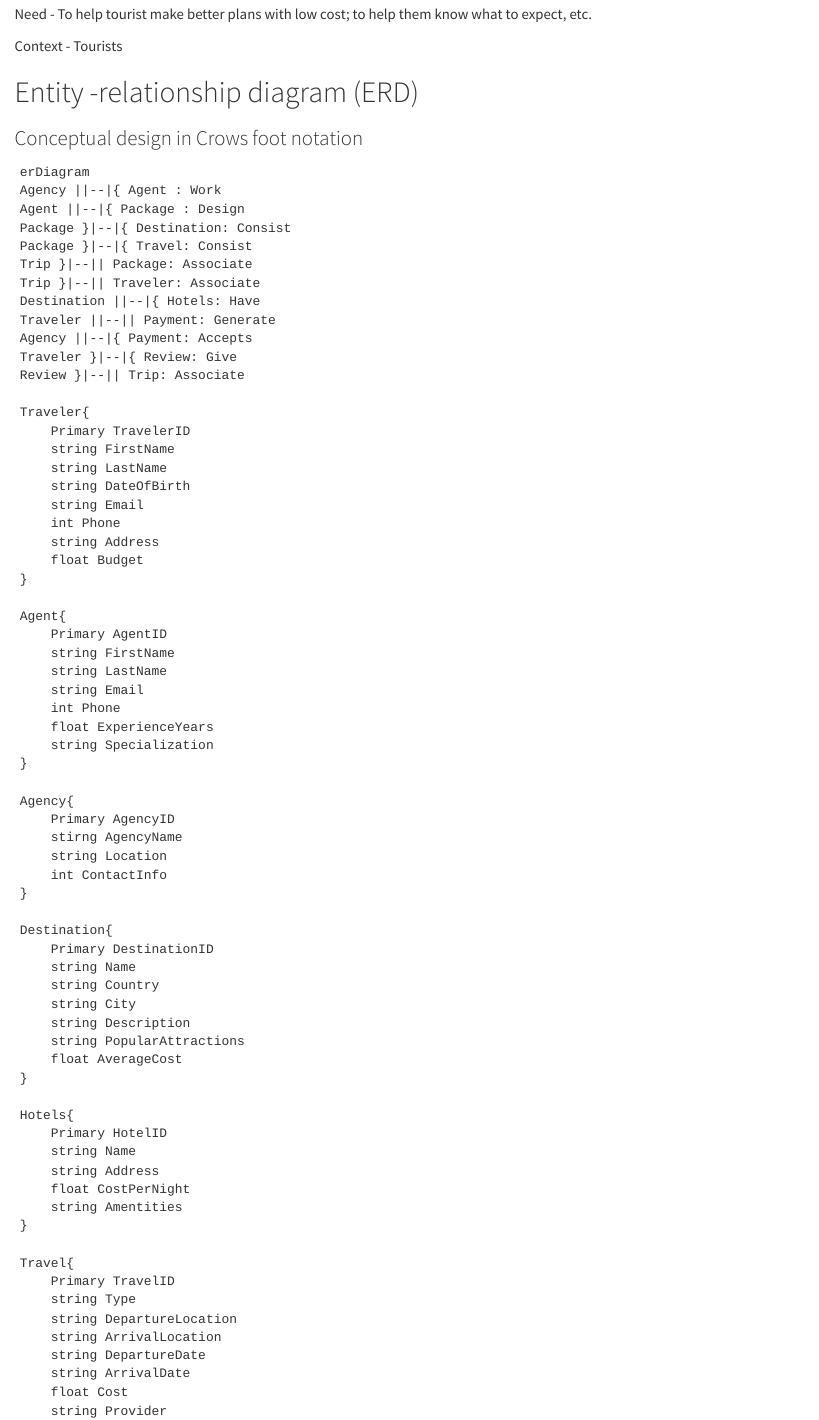
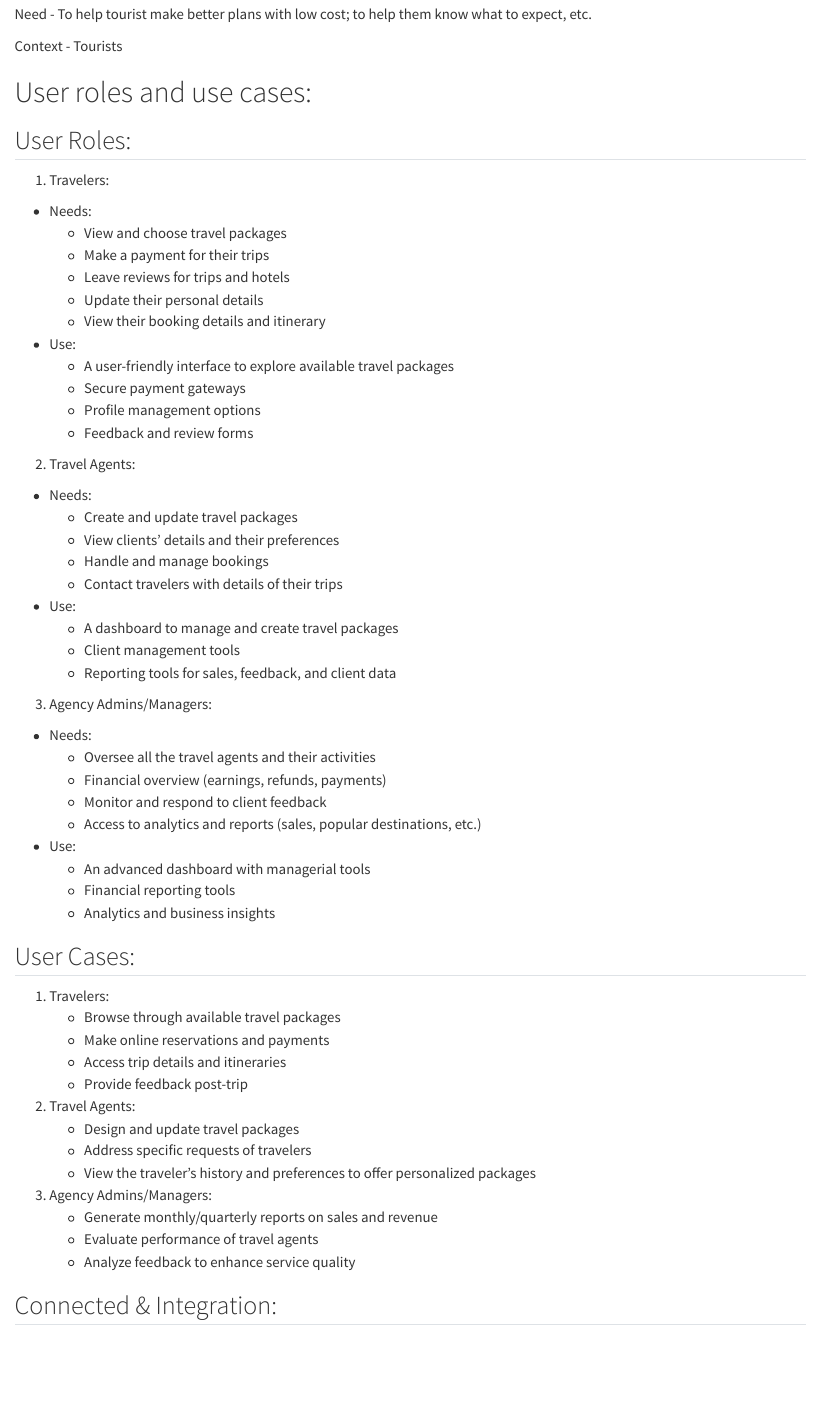
Before and after one commit to cmsc-vcu/cmsc508-fa2023-prj-traveldatabase-group, a Quarto document (DatabaseDesign.qmd): the page in a window 1100 px wide, from 120 px down. Rendered offline with R 4.5, knitr and Pandoc in place of Quarto, with nearby package versions; the code chunks are not run, so their results and figures are left out.

Commit message:
Added User roles and Security section

```diff
--- a/DatabaseDesign.qmd
+++ b/DatabaseDesign.qmd
@@ -5,3 +5,61 @@ Problem Domain - Billing and Payments, Package Tours, Reviews and Ratings. Imple
 Need - To help tourist make better plans with low cost; to help them know what to expect, etc.
 
 Context - Tourists
+
+# User roles and use cases:
+## User Roles:
+
+1. Travelers:
+ * Needs:
+    * View and choose travel packages
+    * Make a payment for their trips
+    * Leave reviews for trips and hotels
+    * Update their personal details
+    * View their booking details and itinerary
+ * Use:
+    * A user-friendly interface to explore available travel packages
+    * Secure payment gateways
+    * Profile management options
+    * Feedback and review forms
+
+2. Travel Agents:
+ * Needs:
+    * Create and update travel packages
+    * View clients' details and their preferences
+    * Handle and manage bookings
+    * Contact travelers with details of their trips
+ * Use:
+    * A dashboard to manage and create travel packages
+    * Client management tools
+    * Reporting tools for sales, feedback, and client data
+
+3. Agency Admins/Managers:
+ * Needs:
+    * Oversee all the travel agents and their activities
+    * Financial overview (earnings, refunds, payments)
+    * Monitor and respond to client feedback
+    * Access to analytics and reports (sales, popular destinations, etc.)
+ * Use:
+    * An advanced dashboard with managerial tools
+    * Financial reporting tools
+    * Analytics and business insights
+
+## User Cases:
+
+1. Travelers:
+    * Browse through available travel packages
+    * Make online reservations and payments
+    * Access trip details and itineraries
+    * Provide feedback post-trip
+
+2. Travel Agents:
+    * Design and update travel packages
+    * Address specific requests of travelers
+    * View the traveler's history and preferences to offer personalized packages
+
+3. Agency Admins/Managers:
+    * Generate monthly/quarterly reports on sales and revenue
+    * Evaluate performance of travel agents
+    * Analyze feedback to enhance service quality
+
+## Connected & Integration:
@@ -21,7 +101,9 @@ Destination ||--|{ Hotels: Have
 Traveler ||--|| Payment: Generate
 Agency ||--|{ Payment: Accepts
 Traveler }|--|{ Review: Give
-Review }|--|| Trip: Associate
+Review }|--|| Trip: Recive
+Review }|--|| Hotels: Recive
+
 
 Traveler{
     Primary TravelerID
```
Also changed, not shown: DatabaseDesign.qmd (35 more changed lines).
